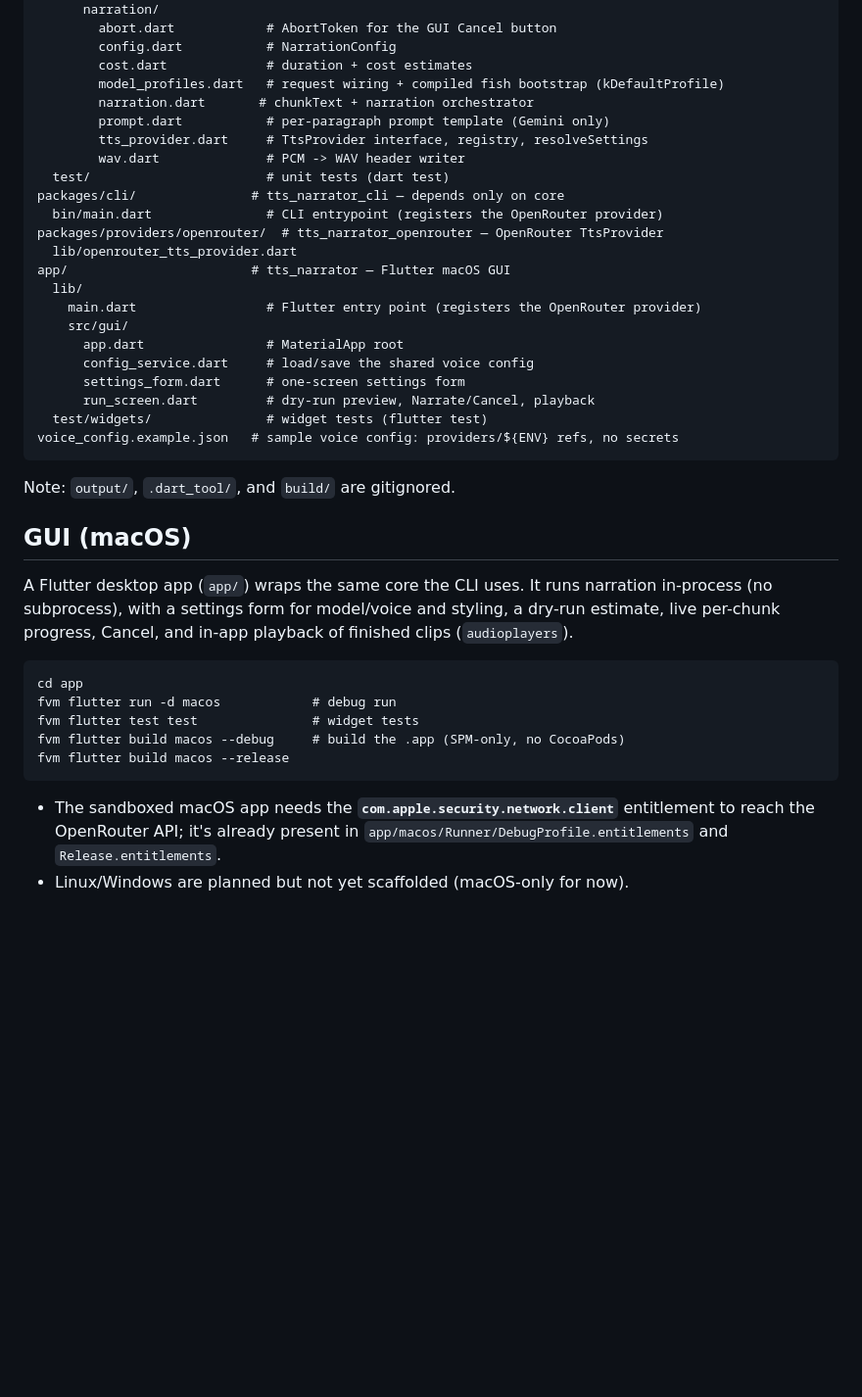
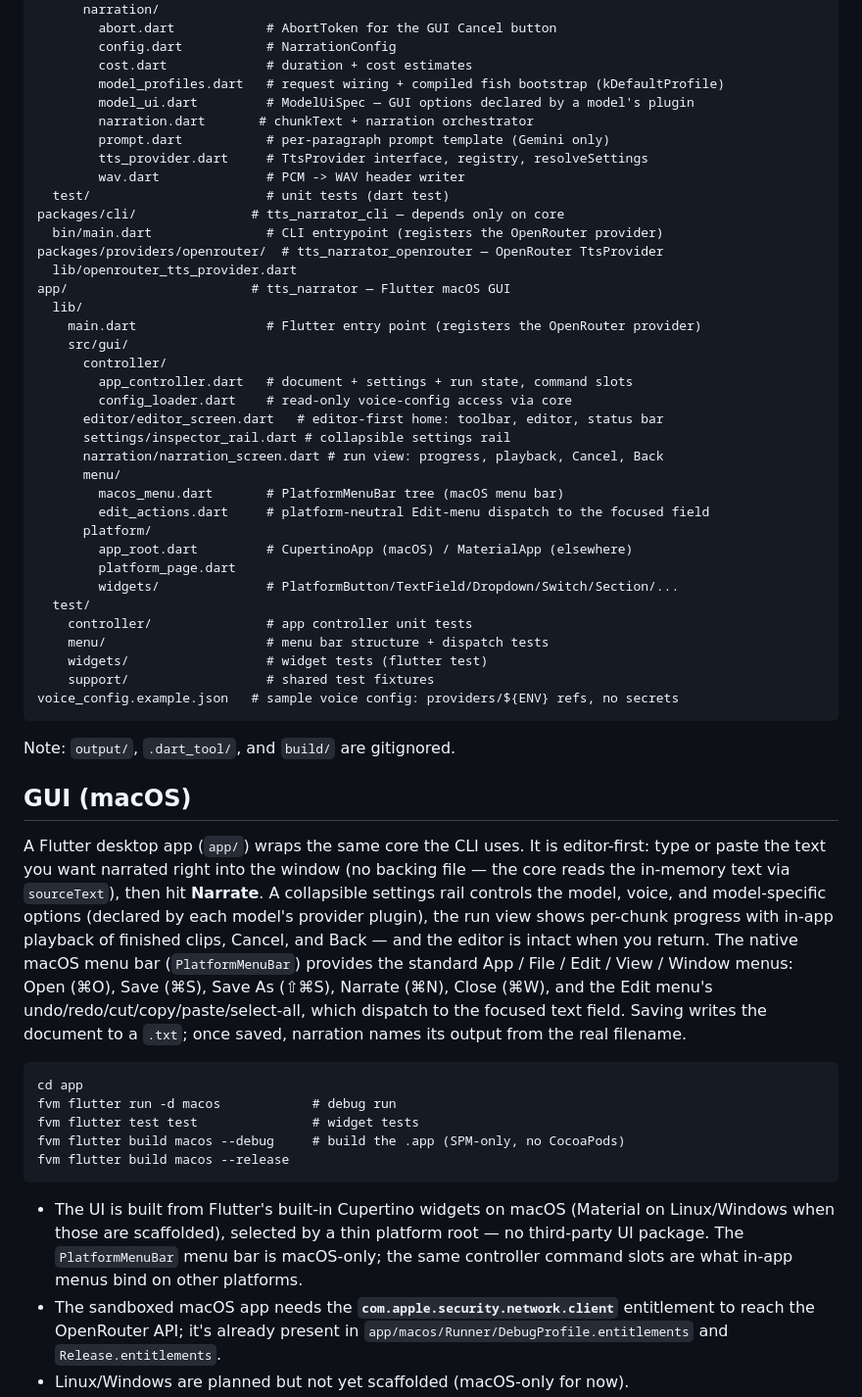
Before and after one commit to ianfoot/tts-narrator, a Markdown page: README.md, the part around the change. Shown at 98% size. Drawn GitHub-style; blank space fills up the shorter version.

Commit message:
docs: rewrite the GUI docs for the editor-first app
The README GUI section still described the discarded v1 settings
form and dry-run preview. Rewrite it for the editor-first app:
in-memory documents (type/paste then Narrate), Open/Save/Save As
with real-filename output naming, the native macOS menu bar with
Edit-menu dispatch to the focused field, the collapsible settings
rail, and the narration run view. Update the project-layout tree to
the current src/gui/ structure (controller/editor/settings/
narration/menu/platform) and add the model_ui core file.

Mark the TTS Narrator Mac UI Logseq page done. Test and build gate
stays green; the release build passes under SPM-only (no CocoaPods).

````diff
--- a/README.md
+++ b/README.md
@@ -303,6 +303,7 @@ packages/core/            # tts_narrator_core — pure Dart, no Flutter deps
         config.dart           # NarrationConfig
         cost.dart             # duration + cost estimates
         model_profiles.dart   # request wiring + compiled fish bootstrap (kDefaultProfile)
+        model_ui.dart         # ModelUiSpec — GUI options declared by a model's plugin
         narration.dart       # chunkText + narration orchestrator
         prompt.dart           # per-paragraph prompt template (Gemini only)
         tts_provider.dart     # TtsProvider interface, registry, resolveSettings
@@ -316,11 +317,24 @@ app/                        # tts_narrator — Flutter macOS GUI
   lib/
     main.dart                 # Flutter entry point (registers the OpenRouter provider)
     src/gui/
-      app.dart                # MaterialApp root
-      config_service.dart     # load/save the shared voice config
-      settings_form.dart      # one-screen settings form
-      run_screen.dart         # dry-run preview, Narrate/Cancel, playback
-  test/widgets/               # widget tests (flutter test)
+      controller/
+        app_controller.dart   # document + settings + run state, command slots
+        config_loader.dart    # read-only voice-config access via core
+      editor/editor_screen.dart   # editor-first home: toolbar, editor, status bar
+      settings/inspector_rail.dart # collapsible settings rail
+      narration/narration_screen.dart # run view: progress, playback, Cancel, Back
+      menu/
+        macos_menu.dart       # PlatformMenuBar tree (macOS menu bar)
+        edit_actions.dart     # platform-neutral Edit-menu dispatch to the focused field
+      platform/
+        app_root.dart         # CupertinoApp (macOS) / MaterialApp (elsewhere)
+        platform_page.dart
+        widgets/              # PlatformButton/TextField/Dropdown/Switch/Section/...
+  test/
+    controller/               # app controller unit tests
+    menu/                     # menu bar structure + dispatch tests
+    widgets/                  # widget tests (flutter test)
+    support/                  # shared test fixtures
 voice_config.example.json   # sample voice config: providers/${ENV} refs, no secrets
 ```
 
@@ -328,10 +342,18 @@ Note: `output/`, `.dart_tool/`, and `build/` are gitignored.
 
 ## GUI (macOS)
 
-A Flutter desktop app (`app/`) wraps the same core the CLI uses. It runs
-narration in-process (no subprocess), with a settings form for model/voice and
-styling, a dry-run estimate, live per-chunk progress, Cancel, and in-app
-playback of finished clips (`audioplayers`).
+A Flutter desktop app (`app/`) wraps the same core the CLI uses. It is
+editor-first: type or paste the text you want narrated right into the window
+(no backing file — the core reads the in-memory text via `sourceText`), then
+hit **Narrate**. A collapsible settings rail controls the model, voice, and
+model-specific options (declared by each model's provider plugin), the run view
+shows per-chunk progress with in-app playback of finished clips, Cancel, and
+Back — and the editor is intact when you return. The native macOS menu bar
+(`PlatformMenuBar`) provides the standard App / File / Edit / View / Window
+menus: Open (⌘O), Save (⌘S), Save As (⇧⌘S), Narrate (⌘N), Close (⌘W), and the
+Edit menu's undo/redo/cut/copy/paste/select-all, which dispatch to the focused
+text field. Saving writes the document to a `.txt`; once saved, narration names
+its output from the real filename.
 
 ```
 cd app
@@ -341,6 +363,11 @@ fvm flutter build macos --debug     # build the .app (SPM-only, no CocoaPods)
 fvm flutter build macos --release
 ```
 
+- The UI is built from Flutter's built-in Cupertino widgets on macOS (Material
+  on Linux/Windows when those are scaffolded), selected by a thin platform
+  root — no third-party UI package. The `PlatformMenuBar` menu bar is
+  macOS-only; the same controller command slots are what in-app menus bind on
+  other platforms.
 - The sandboxed macOS app needs the **`com.apple.security.network.client`**
   entitlement to reach the OpenRouter API; it's already present in
   `app/macos/Runner/DebugProfile.entitlements` and `Release.entitlements`.
````
